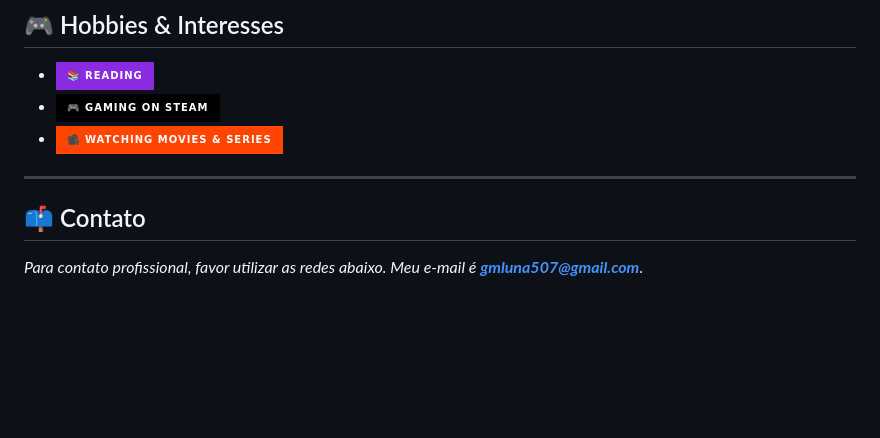
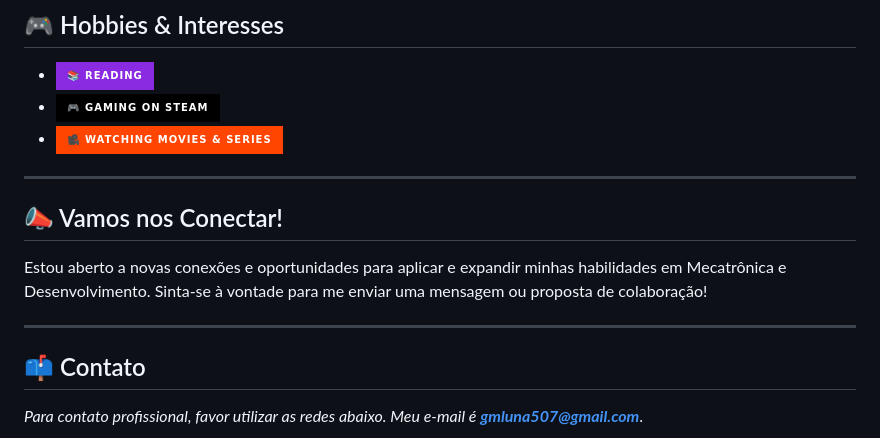
Before and after one commit to gustavoluna-dev/gustavoluna-dev, a Markdown page: README.md, the part around one of its changes. Drawn GitHub-style; badges without logos; blank space fills up the shorter version.

```diff
--- a/README.md
+++ b/README.md
@@ -88,6 +94,11 @@ Estou ativamente estudando e aplicando meus conhecimentos para iniciar projetos
 - ![Movies](https://img.shields.io/badge/🎥%20Watching%20Movies%20&%20Series-FF4500?style=for-the-badge)
 
 ---
+## 📣 Vamos nos Conectar!
+
+Estou aberto a novas conexões e oportunidades para aplicar e expandir minhas habilidades em Mecatrônica e Desenvolvimento. Sinta-se à vontade para me enviar uma mensagem ou proposta de colaboração!
+
+---
 
 ## 📫 Contato
 *Para contato profissional, favor utilizar as redes abaixo. Meu e-mail é **gmluna507@gmail.com***.
```
Also changed, not shown: other parts of README.md (+6 -0 lines).
